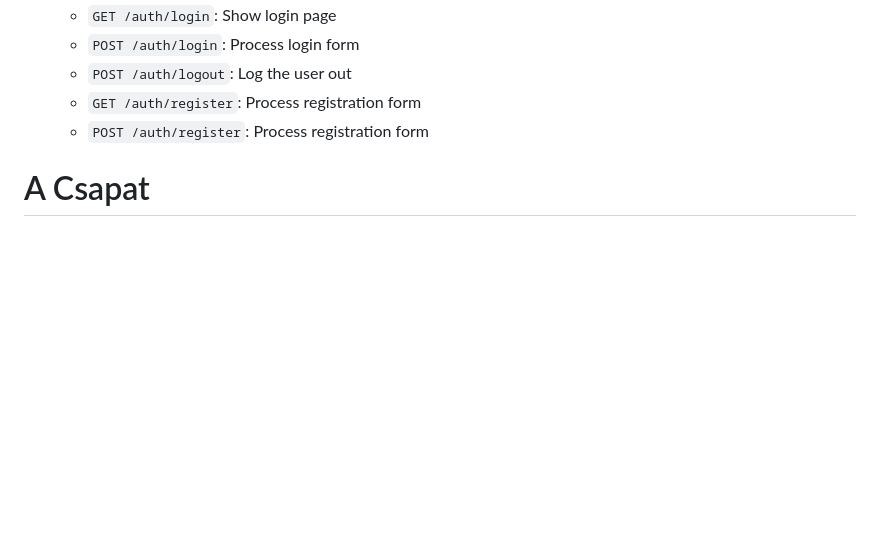
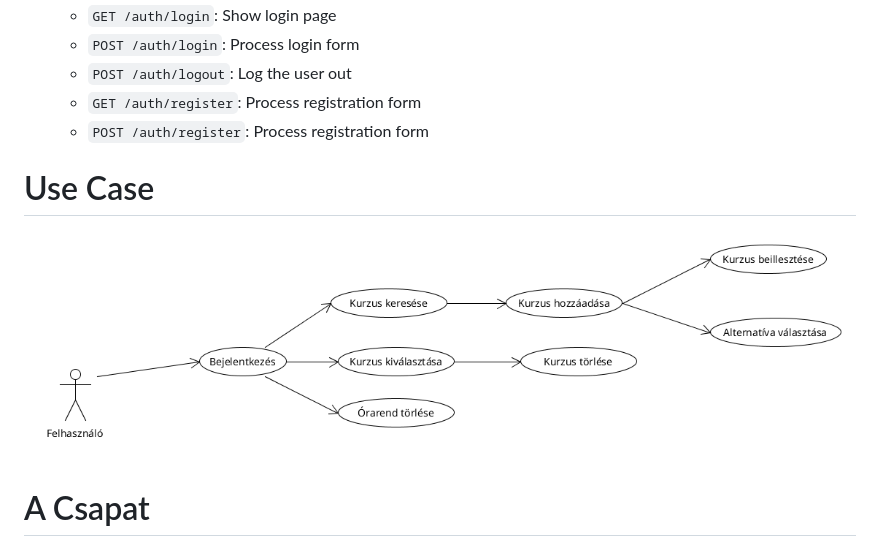
Before and after one commit to rigor789/alkfejl-orarend-tervezo, a Markdown page: README.md, the part around the change. Rendered like a GitHub page; pictures changed too: uml/projekt-orarend.png (added); blank space fills up the shorter version.

Commit message:
Added Use Case Diagram

```diff
--- a/README.md
+++ b/README.md
@@ -29,6 +29,10 @@ A program az orarend információt a http://to.ttk.elte.hu/uj-tanrend oldalról
     - `GET /auth/register`: Process registration form
     - `POST /auth/register`: Process registration form
 
+# Use Case
+
+![Use Case Diagram](uml/projekt-orarend.png)
+
 # A Csapat
 
 - Gaál Péter
```
Also changed, not shown: 1 other file.
